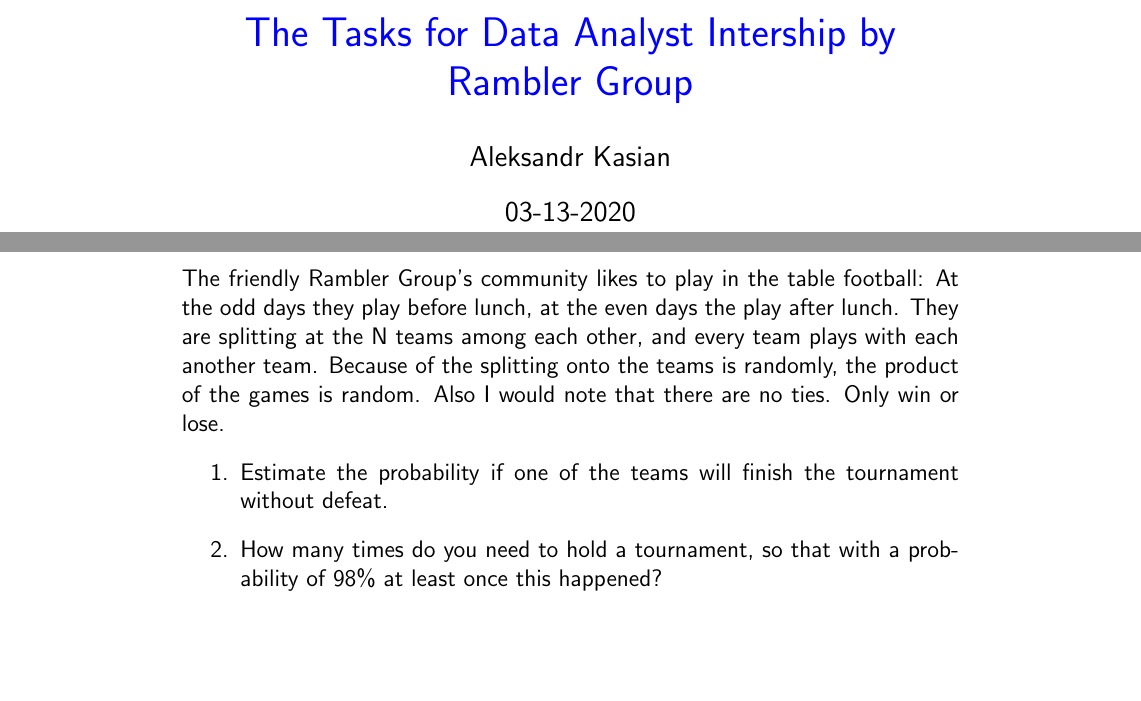
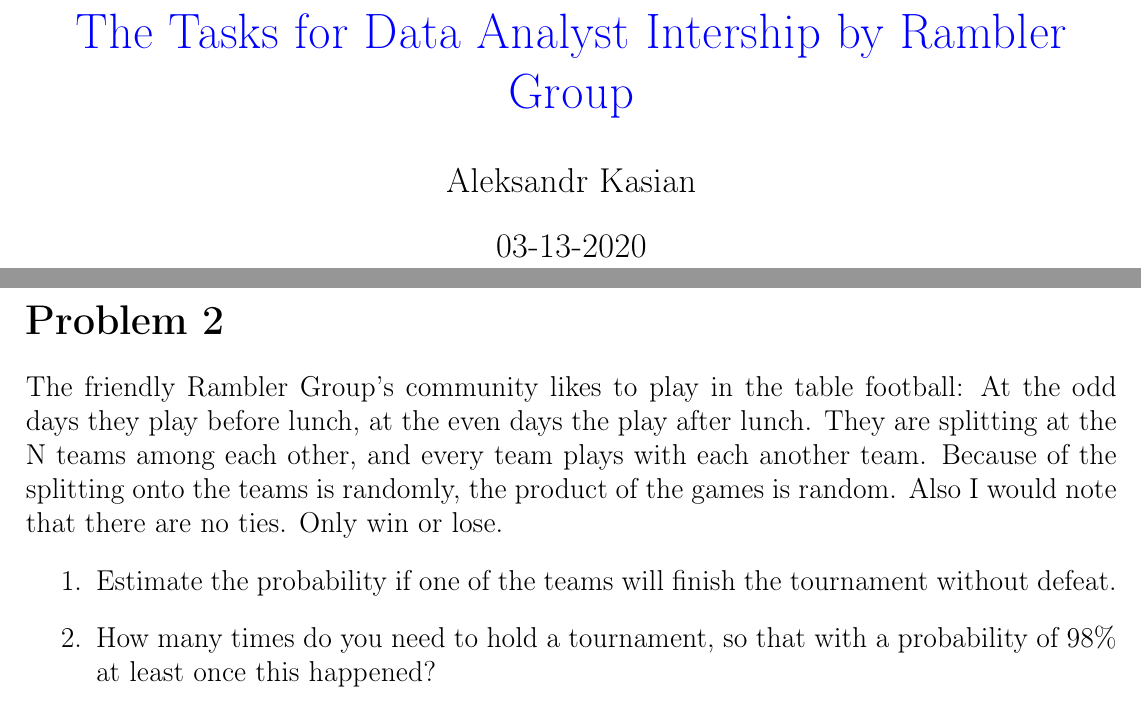
Before and after one commit to JuiceFV/Data_Analyst_Internship_Task, a LaTeX document (Task_Description_ENG.tex): two parts of pages 1 and 4 of 4, joined at a grey line, cut so that both start at the same text, the shorter picture padded with empty space. Compiled offline with pdfLaTeX.

Commit message:
Tasks Modified

```diff
--- a/Task_Description_ENG.tex
+++ b/Task_Description_ENG.tex
@@ -1,4 +1,7 @@
-\documentclass[12pt, a4paper]{article}
+\documentclass[14pt, a4paper]{extarticle}
+\usepackage[T1]{fontenc}
+\usepackage[utf8]{inputenc}
+\usepackage[left=25pt, right=25pt, bottom=33pt]{geometry}
 
 \usepackage[english]{babel}
 \usepackage{booktabs}
@@ -7,7 +10,6 @@
 \usepackage{enumitem}
 \usepackage{xcolor}
 \usepackage{hyperref}
-\renewcommand{\familydefault}{\sfdefault}
 \hypersetup{
 	colorlinks=true,
     linkcolor=blue,
@@ -80,10 +82,10 @@
 they din't reject an advertising.
 
 \newpage
+
 \section*{Problem 2}
 \addcontentsline{toc}{section}{\protect\numberline{}Problem 2}%
 
-\noindent
 The friendly Rambler Group's community likes to play in the table football:
 At the odd days they play before lunch, at the even days the play after lunch.
 They are splitting at the N teams among each other, and every team plays with each another team.
```
Also changed, not shown: Task_Description_ENG.pdf.
